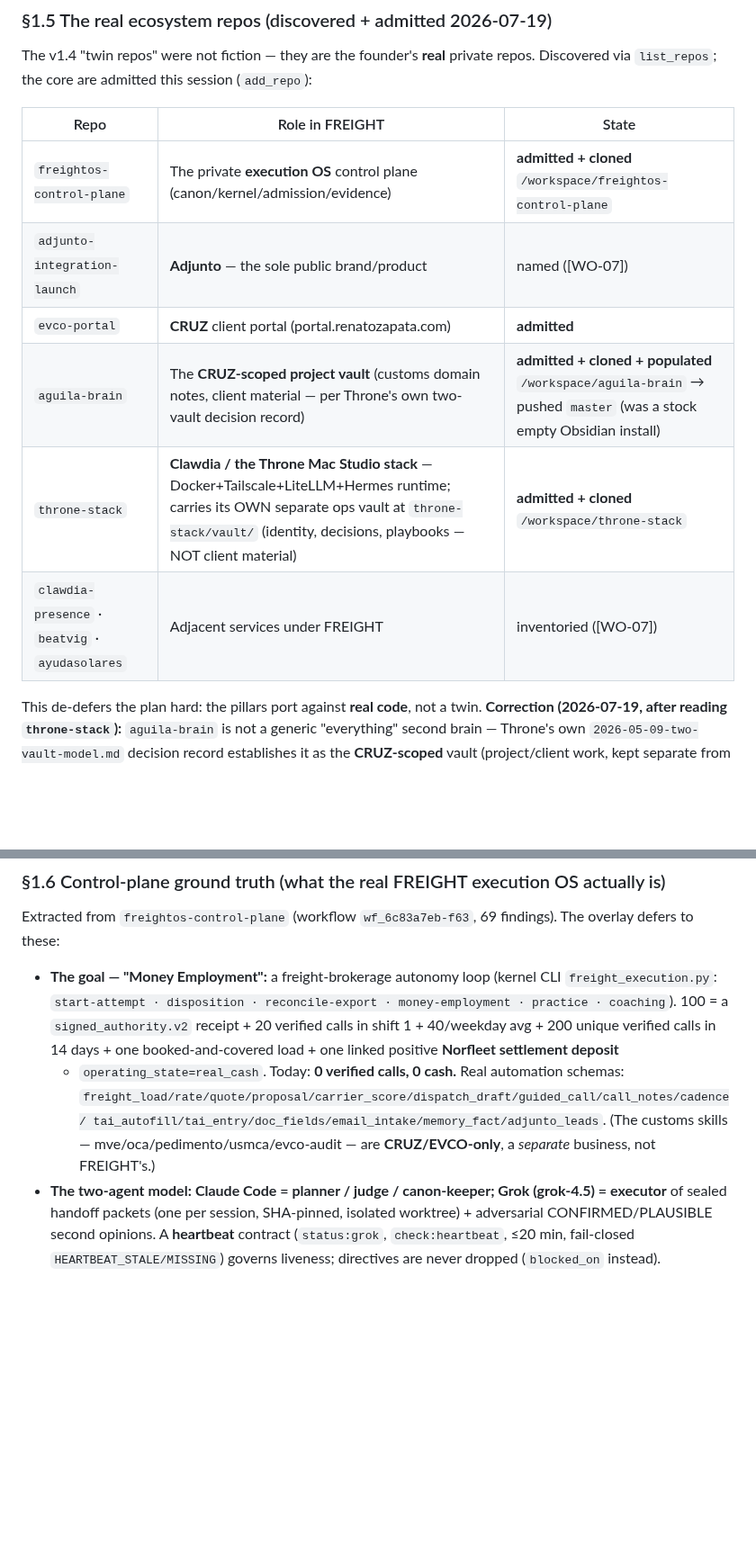
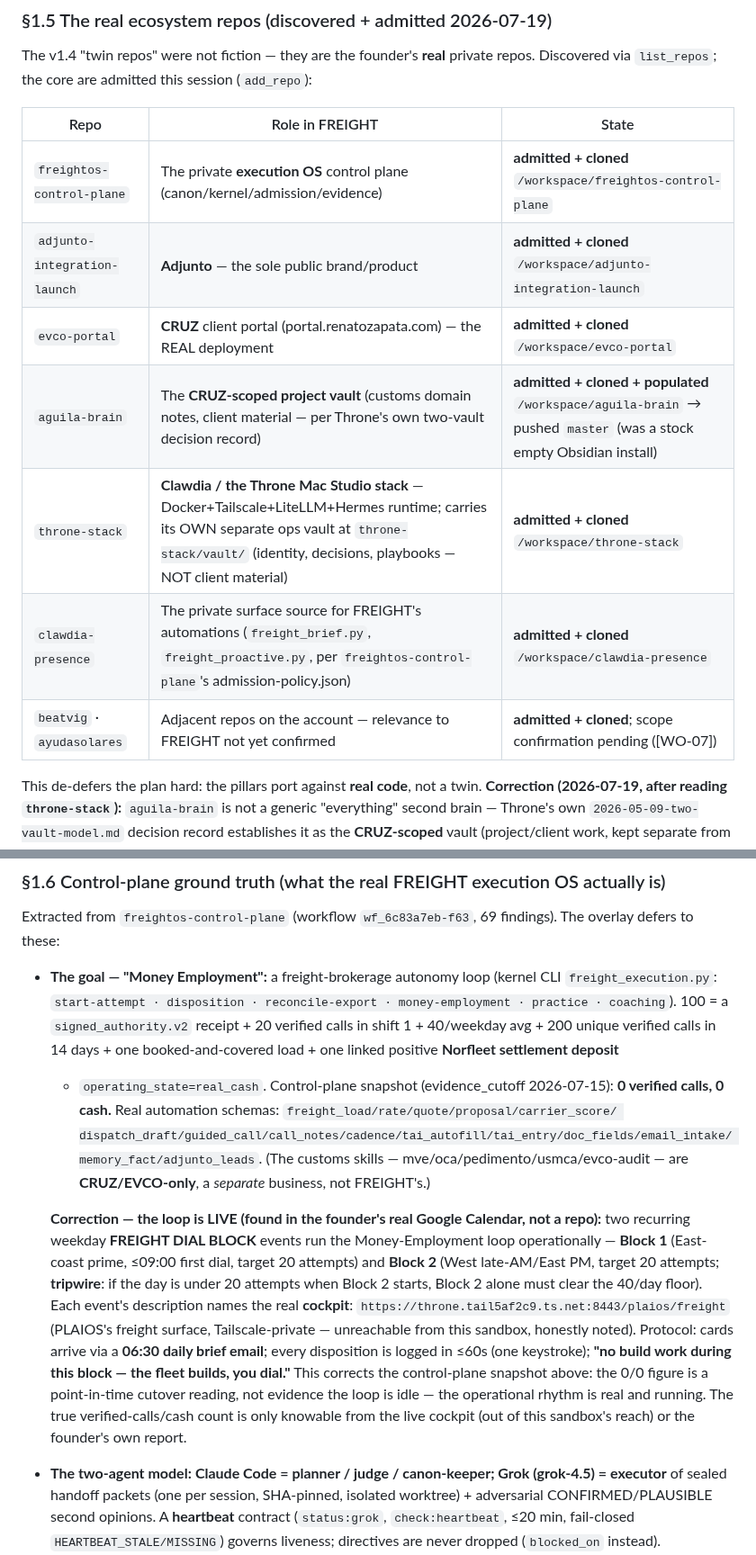
Before and after one commit to renatozapatabot-star/claude-code, a Markdown page: FREIGHT-OS-CANON.md, 2 parts joined by grey strips. Shown at 90% size. GitHub-like rendering; blank space fills up the shorter version.

Commit message:
Magnify-glass sweep: all 9 real repos + Gmail/Calendar pulled in; live Money Employment loop found; hot lead unstuck
Per founder directive ('pull EVERYTHING that is my work computer... everything
you have access to'), admitted + cloned all remaining repos:
adjunto-integration-launch, clawdia-presence, beatvig, ayudasolares, evco-portal.

Key findings folded into canon SS1.6 + SS5.4:
- The Money-Employment dial-block loop is LIVE (not idle as the control-plane
  snapshot suggested) -- real recurring calendar events name the cockpit
  throne.tail5af2c9.ts.net:8443/plaios/freight, a 06:30 brief email, a
  40-attempts/day floor with tripwire logic. Corrected the canon's 0/0 framing
  to be honest about what's a snapshot vs what's actually running.
- Adjunto is live at adjunto.co (verified 200 on /, /builder, /proof, /pricing;
  /trial/:name pilot pattern) -- ADJUNTO-BILLING-LAW.md / rubric-draft specs
  can now be ported against the real repo per WO-07.
- Ursula Banda (EVCO) has been waiting 18 days (Jul 11 pitch -> Jul 29 ask,
  unanswered) for Adjunto trial access. Drafted (never sent, canon SS0.4-8) a
  reply with the real adjunto.co/trial/ursula link using the founder's own
  Mode-A outreach language. Draft id r-4593963464206317792, awaiting founder
  review/send -- nothing auto-sent.

canon-check + npm check green (48 items, 15 WOs).

Co-Authored-By: Claude Sonnet 5 <noreply@anthropic.com>
Claude-Session: https://claude.ai/code/session_016tfcgoRXFwAVPW1BKb7N7k

```diff
--- a/FREIGHT-OS-CANON.md
+++ b/FREIGHT-OS-CANON.md
@@ -234,11 +234,12 @@ The v1.4 "twin repos" were not fiction — they are the founder's **real** priva
 | Repo | Role in FREIGHT | State |
 |---|---|---|
 | `freightos-control-plane` | The private **execution OS** control plane (canon/kernel/admission/evidence) | **admitted + cloned** `/workspace/freightos-control-plane` |
-| `adjunto-integration-launch` | **Adjunto** — the sole public brand/product | named ([WO-07]) |
-| `evco-portal` | **CRUZ** client portal (portal.renatozapata.com) | **admitted** |
+| `adjunto-integration-launch` | **Adjunto** — the sole public brand/product | **admitted + cloned** `/workspace/adjunto-integration-launch` |
+| `evco-portal` | **CRUZ** client portal (portal.renatozapata.com) — the REAL deployment | **admitted + cloned** `/workspace/evco-portal` |
 | `aguila-brain` | The **CRUZ-scoped project vault** (customs domain notes, client material — per Throne's own two-vault decision record) | **admitted + cloned + populated** `/workspace/aguila-brain` → pushed `master` (was a stock empty Obsidian install) |
 | `throne-stack` | **Clawdia / the Throne Mac Studio stack** — Docker+Tailscale+LiteLLM+Hermes runtime; carries its OWN separate ops vault at `throne-stack/vault/` (identity, decisions, playbooks — NOT client material) | **admitted + cloned** `/workspace/throne-stack` |
-| `clawdia-presence` · `beatvig` · `ayudasolares` | Adjacent services under FREIGHT | inventoried ([WO-07]) |
+| `clawdia-presence` | The private surface source for FREIGHT's automations (`freight_brief.py`, `freight_proactive.py`, per `freightos-control-plane`'s admission-policy.json) | **admitted + cloned** `/workspace/clawdia-presence` |
+| `beatvig` · `ayudasolares` | Adjacent repos on the account — relevance to FREIGHT not yet confirmed | **admitted + cloned**; scope confirmation pending ([WO-07]) |
 
 This de-defers the plan hard: the pillars port against **real code**, not a twin. **Correction
 (2026-07-19, after reading `throne-stack`):** `aguila-brain` is not a generic "everything" second
@@ -259,10 +260,24 @@ to these:
   `start-attempt · disposition · reconcile-export · money-employment · practice · coaching`). 100 =
   a `signed_authority.v2` receipt + 20 verified calls in shift 1 + 40/weekday avg + 200 unique verified
   calls in 14 days + one booked-and-covered load + one linked positive **Norfleet settlement deposit**
-  + `operating_state=real_cash`. Today: **0 verified calls, 0 cash.** Real automation schemas:
-  `freight_load/rate/quote/proposal/carrier_score/dispatch_draft/guided_call/call_notes/cadence/
-  tai_autofill/tai_entry/doc_fields/email_intake/memory_fact/adjunto_leads`. (The customs skills —
-  mve/oca/pedimento/usmca/evco-audit — are **CRUZ/EVCO-only**, a *separate* business, not FREIGHT's.)
+  + `operating_state=real_cash`. Control-plane snapshot (evidence_cutoff 2026-07-15): **0 verified
+  calls, 0 cash.** Real automation schemas: `freight_load/rate/quote/proposal/carrier_score/
+  dispatch_draft/guided_call/call_notes/cadence/tai_autofill/tai_entry/doc_fields/email_intake/
+  memory_fact/adjunto_leads`. (The customs skills — mve/oca/pedimento/usmca/evco-audit — are
+  **CRUZ/EVCO-only**, a *separate* business, not FREIGHT's.)
+
+  **Correction — the loop is LIVE (found in the founder's real Google Calendar, not a repo):** two
+  recurring weekday **FREIGHT DIAL BLOCK** events run the Money-Employment loop operationally —
+  **Block 1** (East-coast prime, ≤09:00 first dial, target 20 attempts) and **Block 2** (West
+  late-AM/East PM, target 20 attempts; **tripwire**: if the day is under 20 attempts when Block 2
+  starts, Block 2 alone must clear the 40/day floor). Each event's description names the real
+  **cockpit**: `https://throne.tail5af2c9.ts.net:8443/plaios/freight` (PLAIOS's freight surface,
+  Tailscale-private — unreachable from this sandbox, honestly noted). Protocol: cards arrive via a
+  **06:30 daily brief email**; every disposition is logged in ≤60s (one keystroke); **"no build work
+  during this block — the fleet builds, you dial."** This corrects the control-plane snapshot above:
+  the 0/0 figure is a point-in-time cutover reading, not evidence the loop is idle — the operational
+  rhythm is real and running. The true verified-calls/cash count is only knowable from the live
+  cockpit (out of this sandbox's reach) or the founder's own report.
 - **The two-agent model:** **Claude Code = planner / judge / canon-keeper; Grok (grok-4.5) = executor**
   of sealed handoff packets (one per session, SHA-pinned, isolated worktree) + adversarial
   CONFIRMED/PLAUSIBLE second opinions. A **heartbeat** contract (`status:grok`, `check:heartbeat`,
```
Also changed, not shown: other parts of FREIGHT-OS-CANON.md (+1 -0 lines).
